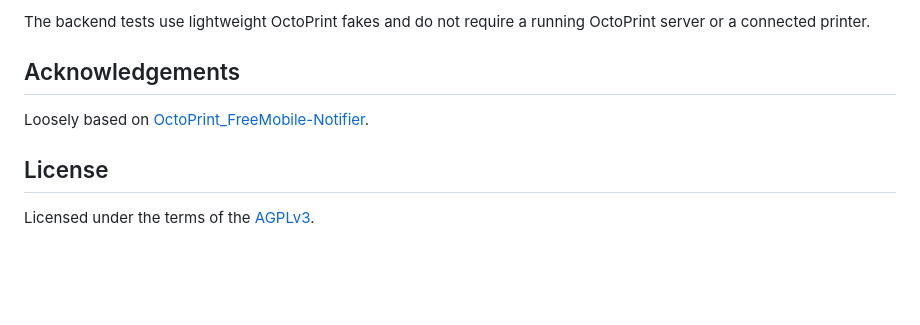
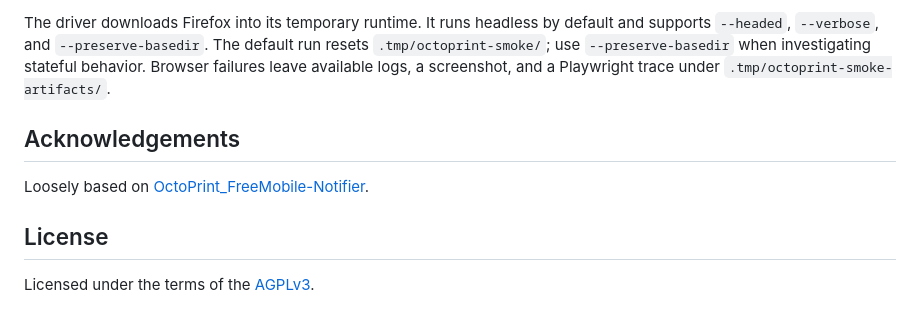
Before and after one commit to aerickson/OctoPrint_RepeatingCommand, a Markdown page: README.md, the part around one of its changes. Drawn GitHub-style; blank space fills up the shorter version.

```diff
--- a/README.md
+++ b/README.md
@@ -114,6 +175,9 @@ Additional syntax checks are available with:
 
-The backend tests use lightweight OctoPrint fakes and do not require a running
-OctoPrint server or a connected printer.
+The driver downloads Firefox into its temporary runtime. It runs headless by
+default and supports `--headed`, `--verbose`, and `--preserve-basedir`. The default
+run resets `.tmp/octoprint-smoke/`; use `--preserve-basedir` when investigating
+stateful behavior. Browser failures leave available logs, a screenshot, and a
+Playwright trace under `.tmp/octoprint-smoke-artifacts/`.
 
 ## Acknowledgements
 
```
Also changed, not shown: other parts of README.md (+136 -75 lines), extras/settings.png, 3 other files.
